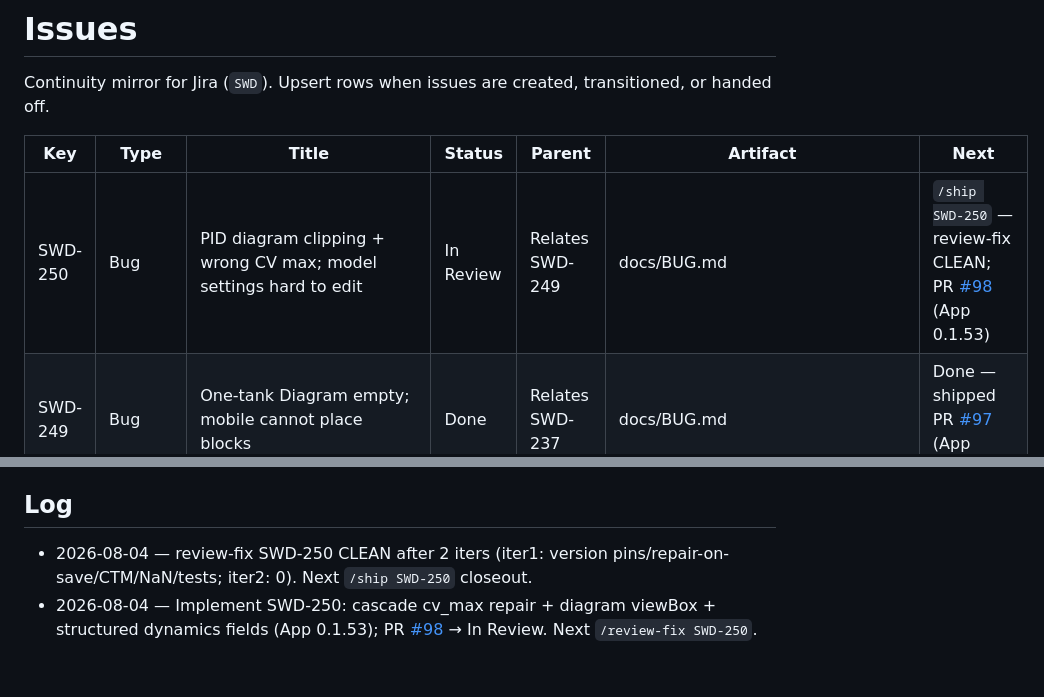
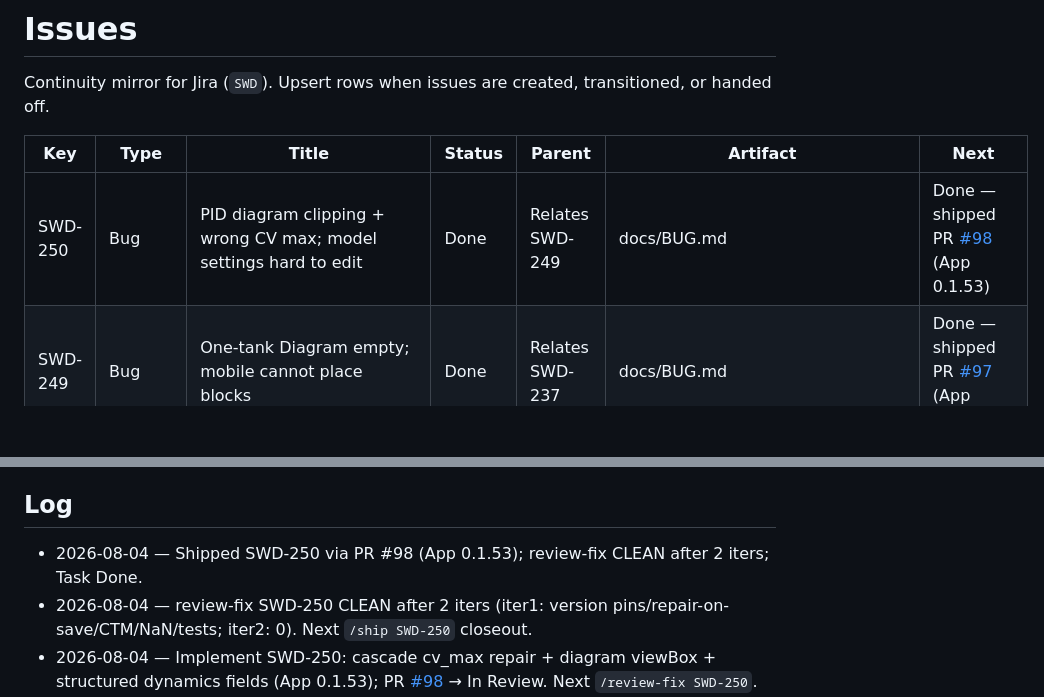
Before and after one commit to marcuskrogh/PLCAssistant, a Markdown page: docs/agents/ISSUES.md, 2 parts joined by grey strips. GitHub-like rendering; blank space fills up the shorter version.

Commit message:
docs(SWD-250): ISSUES mirror Done after merge
Co-authored-by: Marcus Krogh Nielsen, Ph.D. <marcuskrogh@users.noreply.github.com>

```diff
--- a/docs/agents/ISSUES.md
+++ b/docs/agents/ISSUES.md
@@ -4,7 +4,7 @@ Continuity mirror for Jira (`SWD`). Upsert rows when issues are created, transit
 
 | Key | Type | Title | Status | Parent | Artifact | Next |
 |-----|------|-------|--------|--------|----------|------|
-| SWD-250 | Bug | PID diagram clipping + wrong CV max; model settings hard to edit | In Review | Relates SWD-249 | docs/BUG.md | `/ship SWD-250` — review-fix CLEAN; PR [#98](https://github.com/marcuskrogh/PLCAssistant/pull/98) (App 0.1.53) |
+| SWD-250 | Bug | PID diagram clipping + wrong CV max; model settings hard to edit | Done | Relates SWD-249 | docs/BUG.md | Done — shipped PR [#98](https://github.com/marcuskrogh/PLCAssistant/pull/98) (App 0.1.53) |
 | SWD-249 | Bug | One-tank Diagram empty; mobile cannot place blocks | Done | Relates SWD-237 | docs/BUG.md | Done — shipped PR [#97](https://github.com/marcuskrogh/PLCAssistant/pull/97) (App 0.1.52) |
 | SWD-237 | Bug | App UI: card click, empty diagram, place blocks, built-in labels, code formatting | Done | — | docs/BUG.md | Done — shipped PR [#96](https://github.com/marcuskrogh/PLCAssistant/pull/96) (App 0.1.51) |
 | SWD-231 | Story | Cloud HA live integration & system tests (App ↔ thin integration) | Done | — | docs/ROADMAP.md | Done — initiative complete (PR [#95](https://github.com/marcuskrogh/PLCAssistant/pull/95)) |
@@ -155,6 +155,7 @@ Continuity mirror for Jira (`SWD`). Upsert rows when issues are created, transit
 
 ## Log
 
+- 2026-08-04 — Shipped SWD-250 via PR #98 (App 0.1.53); review-fix CLEAN after 2 iters; Task Done.
 - 2026-08-04 — review-fix SWD-250 CLEAN after 2 iters (iter1: version pins/repair-on-save/CTM/NaN/tests; iter2: 0). Next `/ship SWD-250` closeout.
 - 2026-08-04 — Implement SWD-250: cascade cv_max repair + diagram viewBox + structured dynamics fields (App 0.1.53); PR [#98](https://github.com/marcuskrogh/PLCAssistant/pull/98) → In Review. Next `/review-fix SWD-250`.
 - 2026-08-04 — Bug SWD-250: PID diagram clipping + CV max both 6 (flow should be 100); model settings JSON-only for `q_pump_max`; Relates SWD-249; branch `cursor/swd-250-pid-cvmax-model-9910`; docs/BUG.md. Next `/implement SWD-250`.
```
